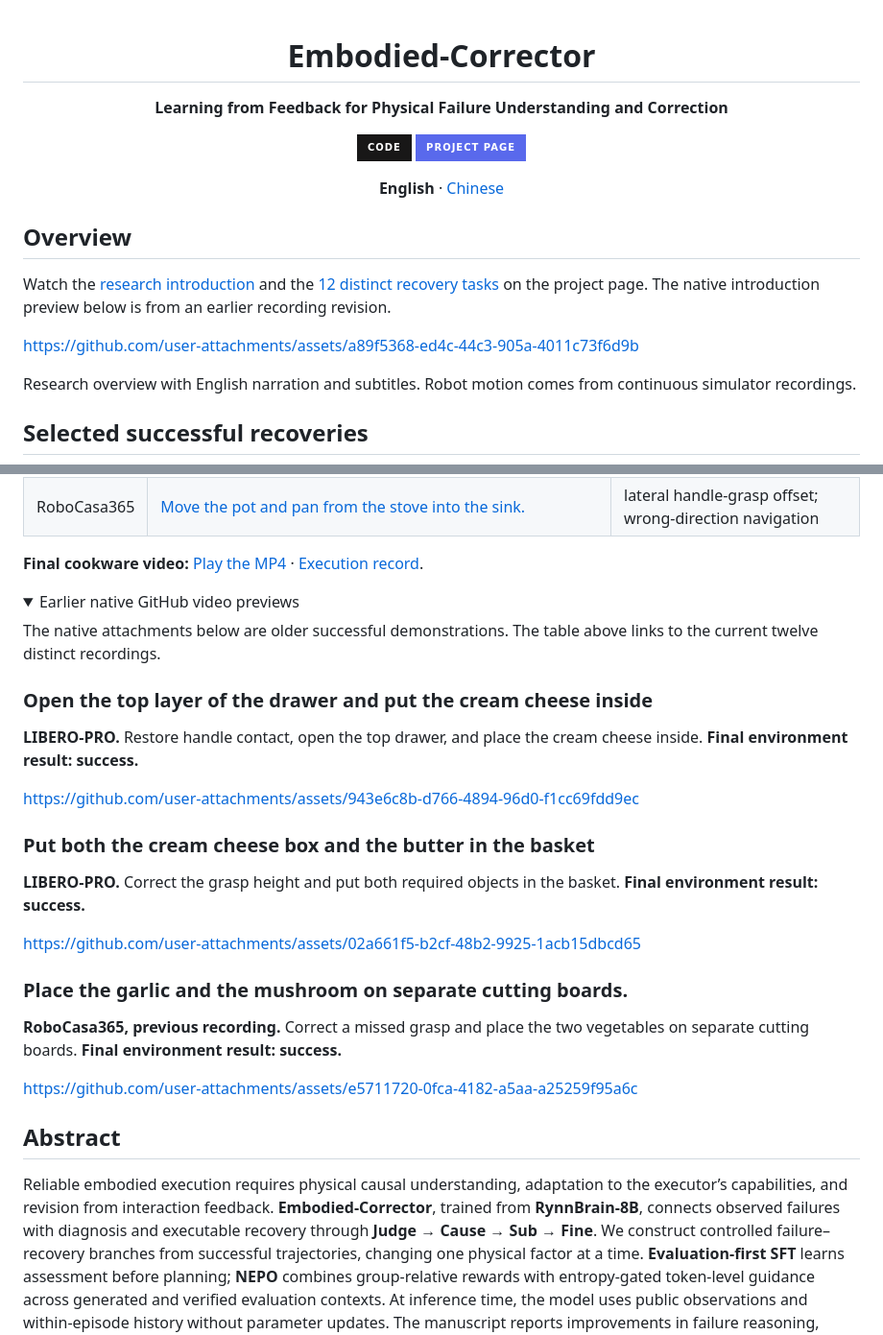
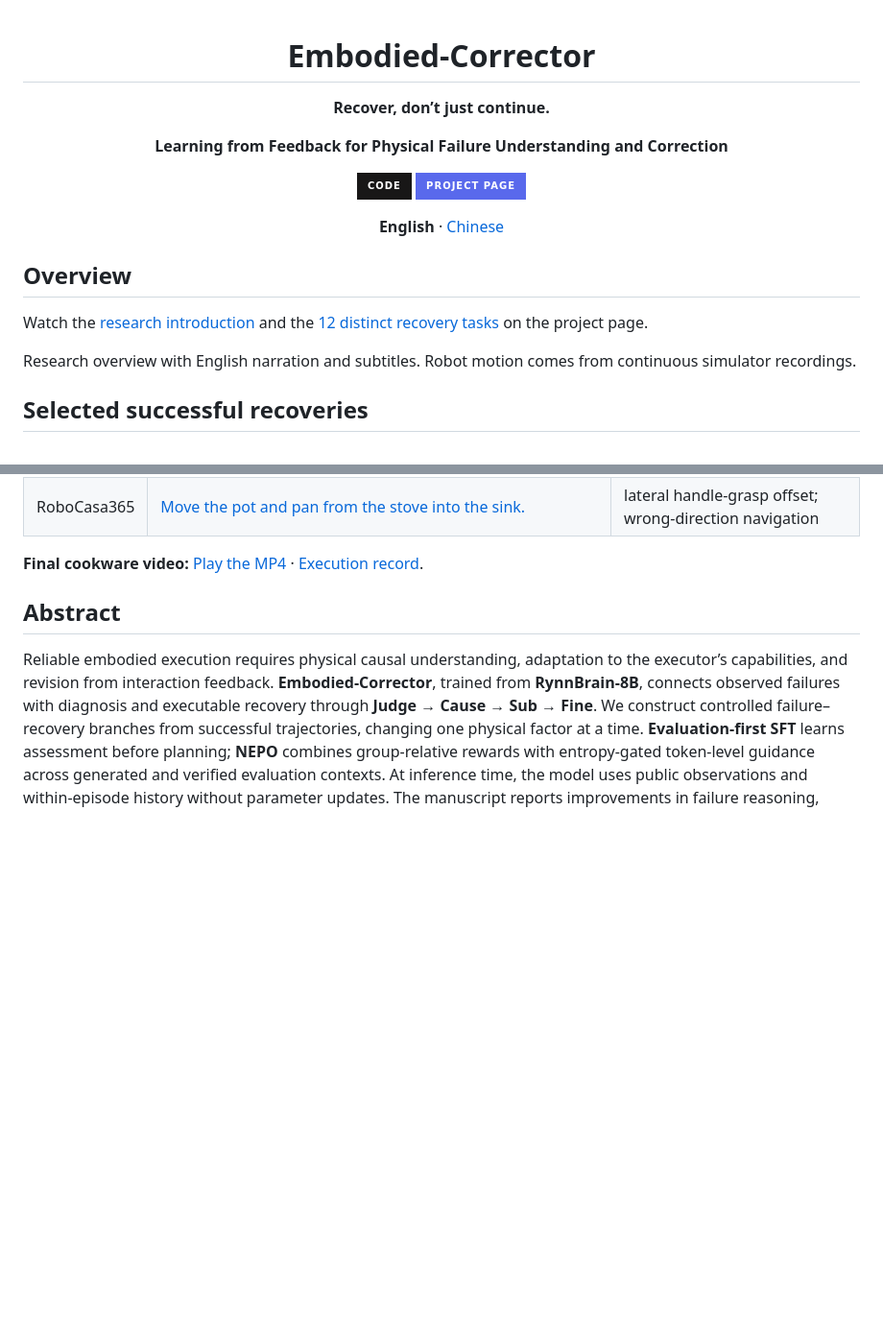
Before and after one commit to pm1255/embodied-corrector, a Markdown page: README.md, 2 parts joined by grey strips. Shown at 96% size. Drawn GitHub-style; folded sections open; badges without logos; blank space fills up the shorter version.

Commit message:
Remove legacy GitHub video previews

```diff
--- a/README.md
+++ b/README.md
@@ -1,6 +1,8 @@
 <div align="center">
 
 # Embodied-Corrector
+
+**Recover, don’t just continue.**
 
 **Learning from Feedback for Physical Failure Understanding and Correction**
 
@@ -13,9 +15,7 @@
 
 ## Overview
 
-Watch the [research introduction](https://pm1255.github.io/embodied-corrector/#video) and the [12 distinct recovery tasks](https://pm1255.github.io/embodied-corrector/?v=distinct-tasks-12#simulations) on the project page. The native introduction preview below is from an earlier recording revision.
-
-https://github.com/user-attachments/assets/a89f5368-ed4c-44c3-905a-4011c73f6d9b
+Watch the [research introduction](https://pm1255.github.io/embodied-corrector/#video) and the [12 distinct recovery tasks](https://pm1255.github.io/embodied-corrector/?v=distinct-tasks-12#simulations) on the project page.
 
 Research overview with English narration and subtitles. Robot motion comes from continuous simulator recordings.
 
@@ -43,31 +43,6 @@ These are **GPT-authored, simulator-state-assisted demonstrations**, separate fr
 | RoboCasa365 | [Move the pot and pan from the stove into the sink.](https://pm1255.github.io/embodied-corrector/?v=distinct-tasks-12#case-distinct-recovery-12-cookware) | lateral handle-grasp offset; wrong-direction navigation |
 
 **Final cookware video:** [Play the MP4](https://pm1255.github.io/embodied-corrector/assets/recovery/distinct-recovery-12-cookware.mp4) · [Execution record](docs/assets/recovery/distinct-recovery-12-cookware.json).
-
-<details>
-<summary>Earlier native GitHub video previews</summary>
-
-The native attachments below are older successful demonstrations. The table above links to the current twelve distinct recordings.
-
-### Open the top layer of the drawer and put the cream cheese inside
-
-**LIBERO-PRO.** Restore handle contact, open the top drawer, and place the cream cheese inside. **Final environment result: success.**
-
-https://github.com/user-attachments/assets/943e6c8b-d766-4894-96d0-f1cc69fdd9ec
-
-### Put both the cream cheese box and the butter in the basket
-
-**LIBERO-PRO.** Correct the grasp height and put both required objects in the basket. **Final environment result: success.**
-
-https://github.com/user-attachments/assets/02a661f5-b2cf-48b2-9925-1acb15dbcd65
-
-### Place the garlic and the mushroom on separate cutting boards.
-
-**RoboCasa365, previous recording.** Correct a missed grasp and place the two vegetables on separate cutting boards. **Final environment result: success.**
-
-https://github.com/user-attachments/assets/e5711720-0fca-4182-a5aa-a25259f95a6c
-
-</details>
 
 ## Abstract
 
```
